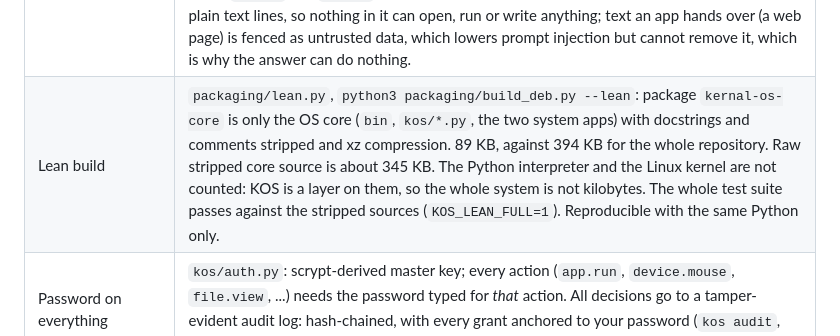
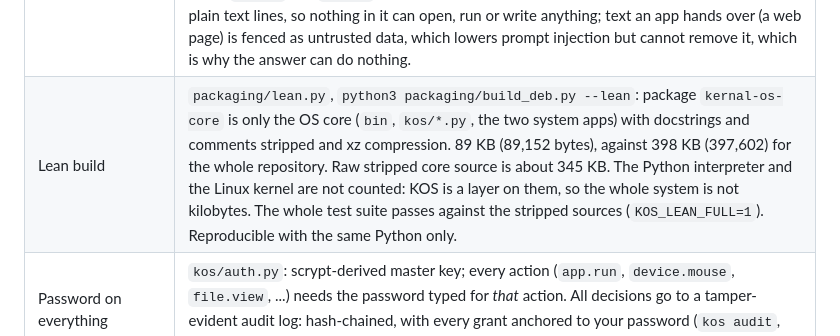
Before and after one commit to zach909/kernal-os, a Markdown page: README.md, the part around the change. Rendered like a GitHub page.

Commit message:
README: measured package sizes
Co-Authored-By: Claude Sonnet 5.5 <noreply@anthropic.com>
Claude-Session: https://claude.ai/code/session_0111H7YTJ6MUvDMiz2cD1e6y

```diff
--- a/README.md
+++ b/README.md
@@ -96,7 +96,7 @@ power on
 | Debian conversion | `kos/debconv.py`, `kos/debshim.py`, `kos convert`: a `.deb` becomes a `.kapp`. The package is read in memory only (never unpacked to disk), bounded and path-checked, and the result is scanned; a flagged or unconvertible package is refused **before** any password prompt. The password (`app.convert`) is needed to write the file, and `kos install` then scans again, asks again and seals. **Maintainer scripts are never run and never kept.** Only **statically linked** programs convert (dynamic ones are refused with the package's `Depends` shown); symlinks and devices are dropped; setuid bits are stripped; the app gets **no permissions**. A small shim runs the program from a sealed in-RAM file with no stdin, a 10 s limit and a 64 KiB output cap, and shows its output as a text page. |
 | Skill maker | `kos/skillmaker.py`, `kos skills`: one skill for the commands (read from the real parser) and one per installed app. One password (`skill.make`) verifies every app's seal first; a tampered app is skipped. Each file is scanned, and a flagged app skill is left out. An app's free-text description never reaches the instructions - it sits in one inert, labelled data block. Printing writes nothing; `--out DIR` writes each file through the guarded `file.write` path. |
 | AI in the OS | `kos/ai.py`, `request ask`, `examples/ai`, the browser's `ask`: an app never talks to a model, it asks the OS. Needs the `ai` manifest permission (an extension or mod cannot have it; it grants no `system` power). One endpoint, chosen with `kos ai set` (password): `https` with the certificate checked, or `http` to a literal loopback address for a local model. Each ask needs the password, and the prompt names the app, the host and how many characters leave; `ai.ask` and `net.ai` go in the audit log. The model has no tools and its answer is plain text lines, so nothing in it can open, run or write anything; text an app hands over (a web page) is fenced as untrusted data, which lowers prompt injection but cannot remove it, which is why the answer can do nothing. |
-| Lean build | `packaging/lean.py`, `python3 packaging/build_deb.py --lean`: package `kernal-os-core` is only the OS core (`bin`, `kos/*.py`, the two system apps) with docstrings and comments stripped and xz compression. 89 KB, against 394 KB for the whole repository. Raw stripped core source is about 345 KB. The Python interpreter and the Linux kernel are not counted: KOS is a layer on them, so the whole system is not kilobytes. The whole test suite passes against the stripped sources (`KOS_LEAN_FULL=1`). Reproducible with the same Python only. |
+| Lean build | `packaging/lean.py`, `python3 packaging/build_deb.py --lean`: package `kernal-os-core` is only the OS core (`bin`, `kos/*.py`, the two system apps) with docstrings and comments stripped and xz compression. 89 KB (89,152 bytes), against 398 KB (397,602) for the whole repository. Raw stripped core source is about 345 KB. The Python interpreter and the Linux kernel are not counted: KOS is a layer on them, so the whole system is not kilobytes. The whole test suite passes against the stripped sources (`KOS_LEAN_FULL=1`). Reproducible with the same Python only. |
 | Password on everything | `kos/auth.py`: scrypt-derived master key; every action (`app.run`, `device.mouse`, `file.view`, ...) needs the password typed for *that* action. All decisions go to a tamper-evident audit log: hash-chained, with every grant anchored to your password (`kos audit`, `kos audit --verify`). |
 | Apps are zip files that are never unzipped | `kos/kapp.py`, `kos/loader.py`: the zip is stored as-is, sealed with a password-derived key. At run time it's copied into a sealed in-RAM file (memfd) and run from there. A modified zip refuses to run. |
 | Mouse/keyboard are "booted" | `kos/devices.py`, `kos/session.py`: apps never touch devices. The OS reads them and sends **commands** (`key`, `pointer`, `button`) to the app; the app answers with commands (`screen`, `frame`) that the OS checks and draws. Password prompts are an OS overlay the app can't see or cover. Ctrl-C always quits. |
```
